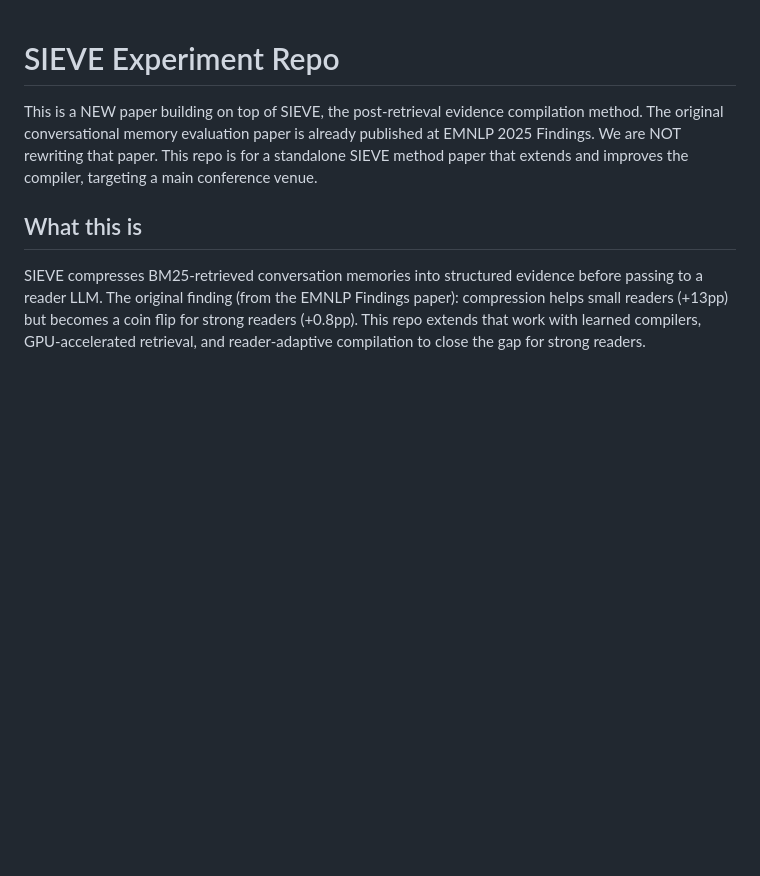
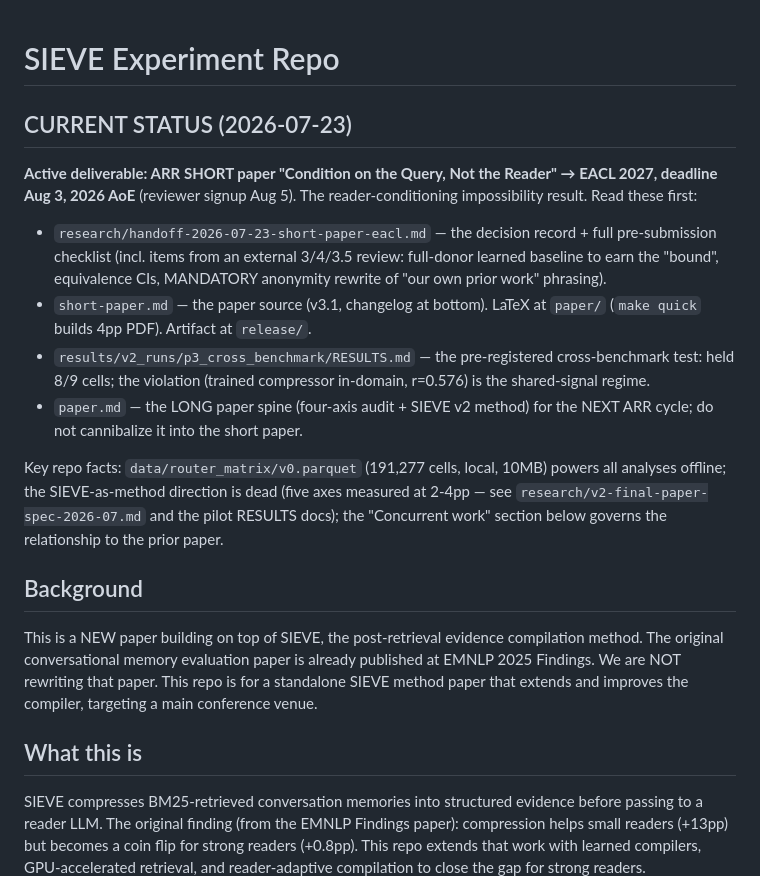
Before and after one commit to Vein05/sieve, a Markdown page: CLAUDE.md, the part around the change. Drawn GitHub-style; blank space fills up the shorter version.

Commit message:
Update docs to current status: CLAUDE.md status header, short-paper changelog v3.1, handoff marked verified

```diff
--- a/CLAUDE.md
+++ b/CLAUDE.md
@@ -1,4 +1,17 @@
 # SIEVE Experiment Repo
+
+## CURRENT STATUS (2026-07-23)
+
+**Active deliverable: ARR SHORT paper "Condition on the Query, Not the Reader" → EACL 2027, deadline Aug 3, 2026 AoE** (reviewer signup Aug 5). The reader-conditioning impossibility result. Read these first:
+
+- `research/handoff-2026-07-23-short-paper-eacl.md` — the decision record + full pre-submission checklist (incl. items from an external 3/4/3.5 review: full-donor learned baseline to earn the "bound", equivalence CIs, MANDATORY anonymity rewrite of "our own prior work" phrasing).
+- `short-paper.md` — the paper source (v3.1, changelog at bottom). LaTeX at `paper/` (`make quick` builds 4pp PDF). Artifact at `release/`.
+- `results/v2_runs/p3_cross_benchmark/RESULTS.md` — the pre-registered cross-benchmark test: held 8/9 cells; the violation (trained compressor in-domain, r=0.576) is the shared-signal regime.
+- `paper.md` — the LONG paper spine (four-axis audit + SIEVE v2 method) for the NEXT ARR cycle; do not cannibalize it into the short paper.
+
+Key repo facts: `data/router_matrix/v0.parquet` (191,277 cells, local, 10MB) powers all analyses offline; the SIEVE-as-method direction is dead (five axes measured at 2-4pp — see `research/v2-final-paper-spec-2026-07.md` and the pilot RESULTS docs); the "Concurrent work" section below governs the relationship to the prior paper.
+
+## Background
 
 This is a NEW paper building on top of SIEVE, the post-retrieval evidence compilation method. The original conversational memory evaluation paper is already published at EMNLP 2025 Findings. We are NOT rewriting that paper. This repo is for a standalone SIEVE method paper that extends and improves the compiler, targeting a main conference venue.
 
```
Also changed, not shown: research/handoff-2026-07-23-short-paper-eacl.md (+7 -5 lines), short-paper.md (+19 -0 lines).
